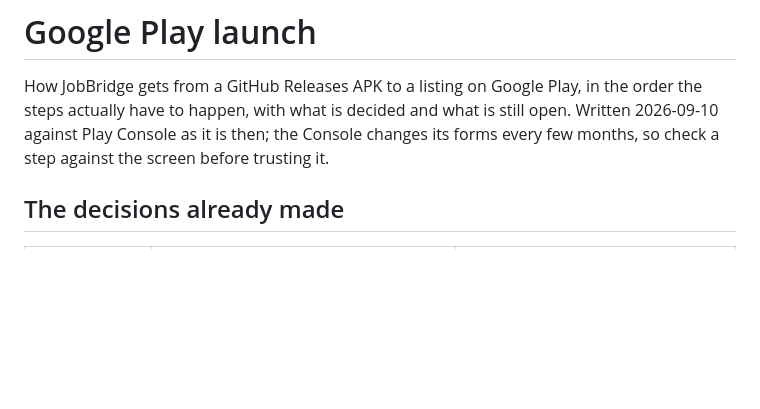
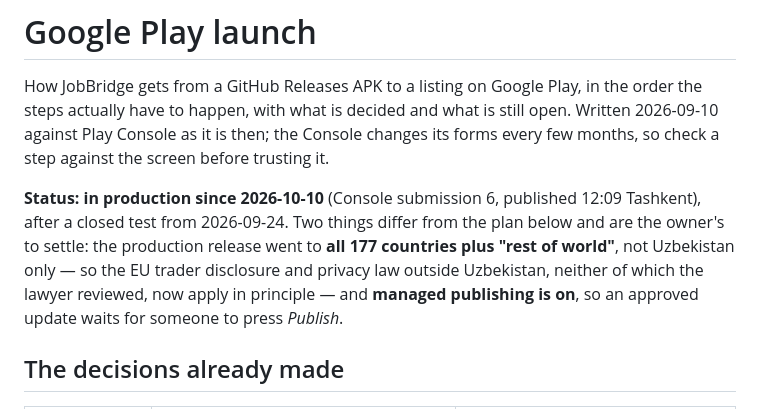
Before and after one commit to sherali-abdukakhkharov/headhunter-app, a Markdown page: docs/PLAY_STORE.md, the part around the change. Rendered like a GitHub page; blank space fills up the shorter version.

Commit message:
Record that JobBridge is in production on Google Play
Published 2026-10-10 as Console submission 6, after the closed test that
began on 2026-09-24. Noted beside it the two ways the live setup differs
from this document's plan: distribution to every country rather than
Uzbekistan only, and managed publishing left on.

Co-Authored-By: Claude Opus 5.5 <noreply@anthropic.com>

```diff
--- a/docs/PLAY_STORE.md
+++ b/docs/PLAY_STORE.md
@@ -5,6 +5,14 @@ the order the steps actually have to happen, with what is decided and what is
 still open. Written 2026-09-10 against Play Console as it is then; the Console
 changes its forms every few months, so check a step against the screen before
 trusting it.
+
+**Status: in production since 2026-10-10** (Console submission 6, published
+12:09 Tashkent), after a closed test from 2026-09-24. Two things differ from the
+plan below and are the owner's to settle: the production release went to **all
+177 countries plus "rest of world"**, not Uzbekistan only — so the EU trader
+disclosure and privacy law outside Uzbekistan, neither of which the lawyer
+reviewed, now apply in principle — and **managed publishing is on**, so an
+approved update waits for someone to press *Publish*.
 
 ## The decisions already made
 
```
